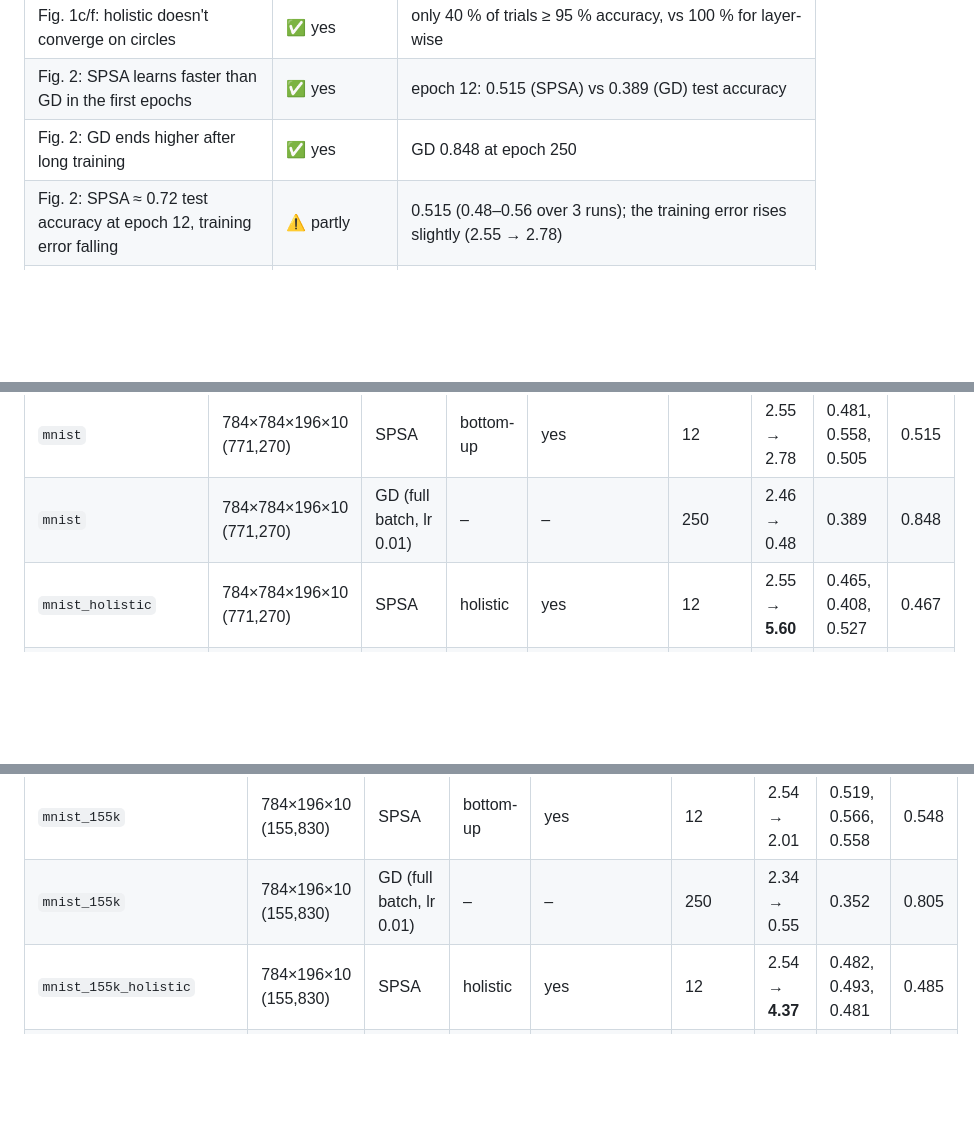
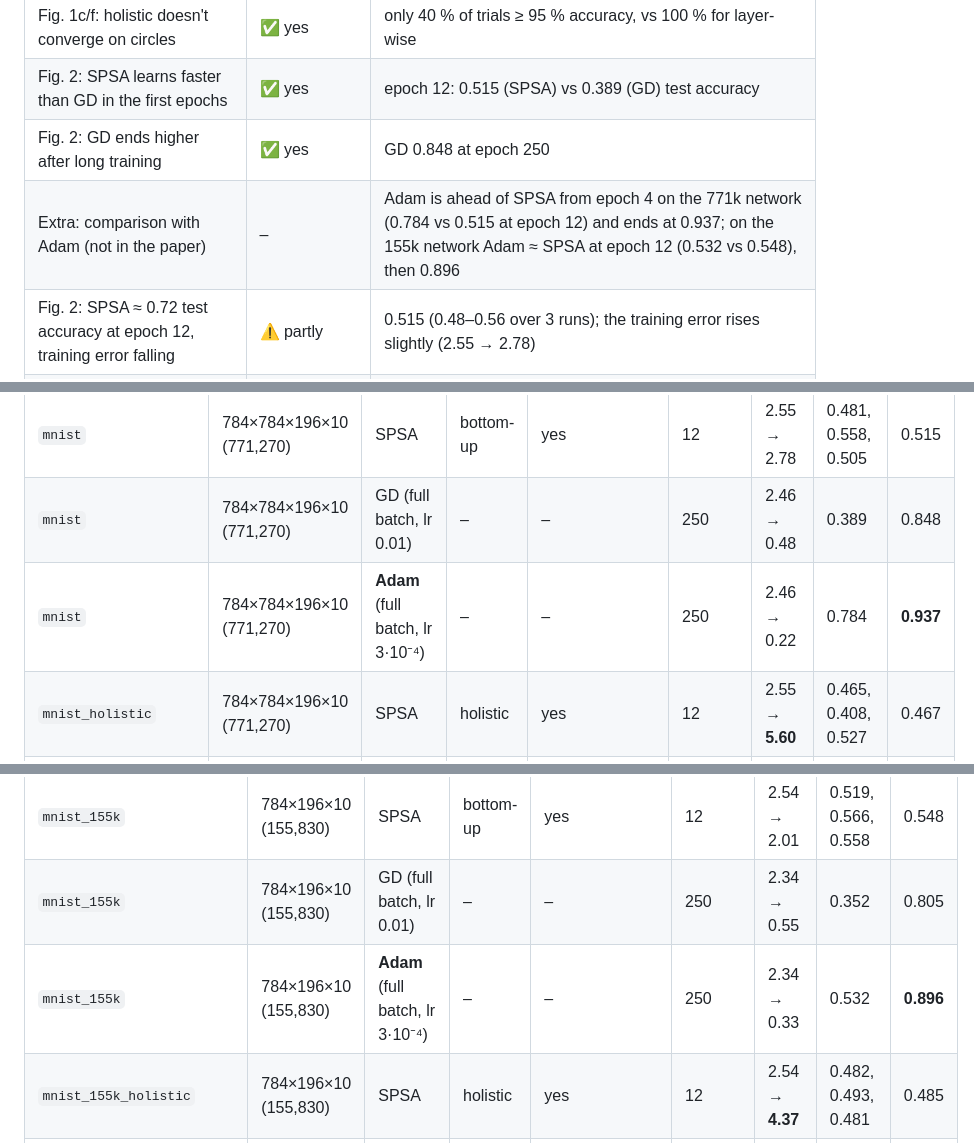
Before and after one commit to Ananth170404/SPSA-Paper-Implementation, a Markdown page: README.md, 3 parts joined by grey strips. Rendered like a GitHub page; blank space fills up the shorter version.

```diff
--- a/README.md
+++ b/README.md
@@ -342,6 +350,7 @@ against them: `python experiments/summarize.py --dir paper_results/data`.
 | Fig. 1c/f: holistic doesn't converge on circles | ✅ yes | only 40 % of trials ≥ 95 % accuracy, vs 100 % for layer-wise |
 | Fig. 2: SPSA learns faster than GD in the first epochs | ✅ yes | epoch 12: 0.515 (SPSA) vs 0.389 (GD) test accuracy |
 | Fig. 2: GD ends higher after long training | ✅ yes | GD 0.848 at epoch 250 |
+| Extra: comparison with Adam (not in the paper) | – | Adam is ahead of SPSA from epoch 4 on the 771k network (0.784 vs 0.515 at epoch 12) and ends at 0.937; on the 155k network Adam ≈ SPSA at epoch 12 (0.532 vs 0.548), then 0.896 |
 | Fig. 2: SPSA ≈ 0.72 test accuracy at epoch 12, training error falling | ⚠️ partly | 0.515 (0.48–0.56 over 3 runs); the training error rises slightly (2.55 → 2.78) |
 | Sect. 4.2: holistic SPSA fails on MNIST | ⚠️ partly | the objective diverges (E 2.55 → 5.60); accuracy still climbs to 0.47 |
 | Sect. 4.2: no learning without the weights/biases split | ❌ no | without the split: 0.527, same as with it (0.515) |
@@ -380,6 +389,7 @@ Main experiment, 771,270-parameter network (784×784×196×10):
 |---|---|---|---|---|---|---|---|---|
 | `mnist` | 784×784×196×10 (771,270) | SPSA | bottom-up | yes | 12 | 2.55 → 2.78 | 0.481, 0.558, 0.505 | 0.515 |
 | `mnist` | 784×784×196×10 (771,270) | GD (full batch, lr 0.01) | – | – | 250 | 2.46 → 0.48 | 0.389 | 0.848 |
+| `mnist` | 784×784×196×10 (771,270) | **Adam** (full batch, lr 3·10⁻⁴) | – | – | 250 | 2.46 → 0.22 | 0.784 | **0.937** |
 | `mnist_holistic` | 784×784×196×10 (771,270) | SPSA | holistic | yes | 12 | 2.55 → **5.60** | 0.465, 0.408, 0.527 | 0.467 |
 | `mnist_no_split_bias` | 784×784×196×10 (771,270) | SPSA | bottom-up | no | 12 | 2.55 → 2.71 | 0.524, 0.484, 0.572 | 0.527 |
 
@@ -389,6 +399,7 @@ For comparison, the literal text topology (784×196×10):
 |---|---|---|---|---|---|---|---|---|
 | `mnist_155k` | 784×196×10 (155,830) | SPSA | bottom-up | yes | 12 | 2.54 → 2.01 | 0.519, 0.566, 0.558 | 0.548 |
 | `mnist_155k` | 784×196×10 (155,830) | GD (full batch, lr 0.01) | – | – | 250 | 2.34 → 0.55 | 0.352 | 0.805 |
+| `mnist_155k` | 784×196×10 (155,830) | **Adam** (full batch, lr 3·10⁻⁴) | – | – | 250 | 2.34 → 0.33 | 0.532 | **0.896** |
 | `mnist_155k_holistic` | 784×196×10 (155,830) | SPSA | holistic | yes | 12 | 2.54 → **4.37** | 0.482, 0.493, 0.481 | 0.485 |
 | `mnist_155k_no_split_bias` | 784×196×10 (155,830) | SPSA | bottom-up | no | 12 | 2.54 → 1.98 | 0.559, 0.587, 0.530 | 0.558 |
 
```
Also changed, not shown: other parts of README.md (+44 -5 lines), paper_results/SUMMARY.md (+2 -0 lines), paper_results/figures/fig2.png, paper_results/figures/fig2_mnist_155k.png, 10 other files.
